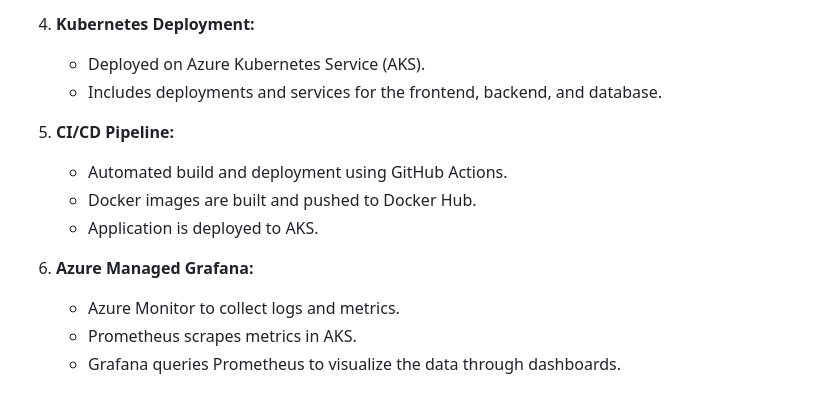
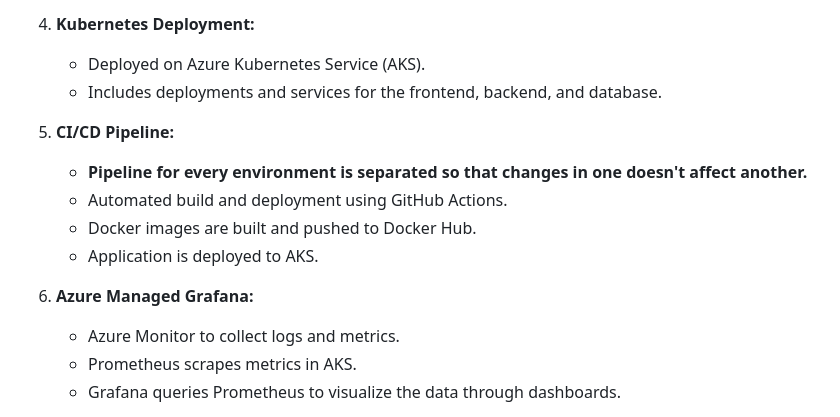
Before and after one commit to djkafle/flask-app, a Markdown page: README.md, the part around the change. Drawn GitHub-style.

```diff
--- a/README.md
+++ b/README.md
@@ -25,11 +25,12 @@ This project demonstrates a simple web application named **Personal Finance Trac
    - Includes deployments and services for the frontend, backend, and database.
 
 5. **CI/CD Pipeline:**
+   - **Pipeline for every environment is separated so that changes in one doesn't affect another.**
    - Automated build and deployment using GitHub Actions.
    - Docker images are built and pushed to Docker Hub.
    - Application is deployed to AKS.
 
-6. **Azure Managed Grafana:**
+7. **Azure Managed Grafana:**
    - Azure Monitor to collect logs and metrics.
    - Prometheus scrapes metrics in AKS.
    - Grafana queries Prometheus to visualize the data through dashboards.
```
